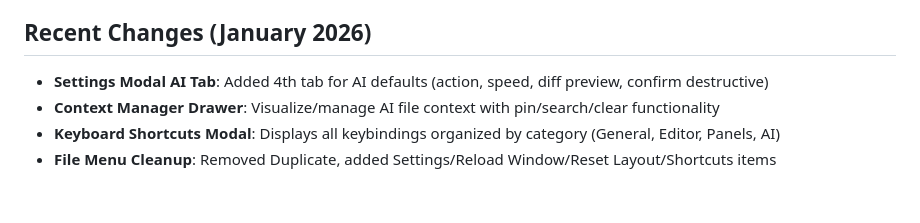
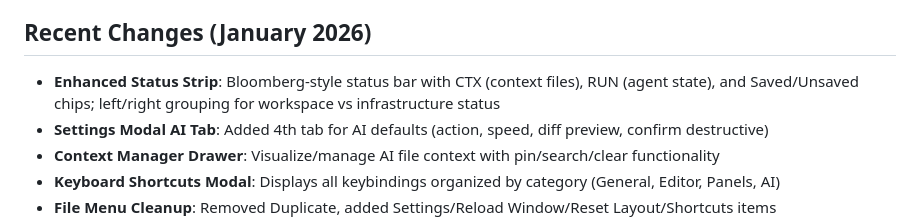
Before and after one commit to dolphindan23/Simple-Ai-IDE, a Markdown page: replit.md, the part around the change. Rendered like a GitHub page; blank space fills up the shorter version.

Commit message:
Add detailed status information for the coding workspace
Update documentation to reflect the addition of an enhanced status strip with new chips for context files, agent state, and save status.

Replit-Commit-Author: Agent
Replit-Commit-Session-Id: a25c3e0f-dd20-4990-a6bc-57190186b1ce
Replit-Commit-Checkpoint-Type: full_checkpoint
Replit-Commit-Event-Id: 4e2cc8dd-65df-4659-b9db-20cb550fffe3
Replit-Commit-Screenshot-Url: https://storage.googleapis.com/screenshot-production-us-central1/fa14b28b-4029-43a9-9240-2d4c4a388bba/a25c3e0f-dd20-4990-a6bc-57190186b1ce/vPBH355
Replit-Helium-Checkpoint-Created: true

```diff
--- a/replit.md
+++ b/replit.md
@@ -9,6 +9,7 @@ SimpleAide is an AI-powered coding workspace that integrates an AI-driven multi-
 - Diff-first workflow (agents propose changes, users apply)
 
 ## Recent Changes (January 2026)
+- **Enhanced Status Strip**: Bloomberg-style status bar with CTX (context files), RUN (agent state), and Saved/Unsaved chips; left/right grouping for workspace vs infrastructure status
 - **Settings Modal AI Tab**: Added 4th tab for AI defaults (action, speed, diff preview, confirm destructive)
 - **Context Manager Drawer**: Visualize/manage AI file context with pin/search/clear functionality
 - **Keyboard Shortcuts Modal**: Displays all keybindings organized by category (General, Editor, Panels, AI)
```
